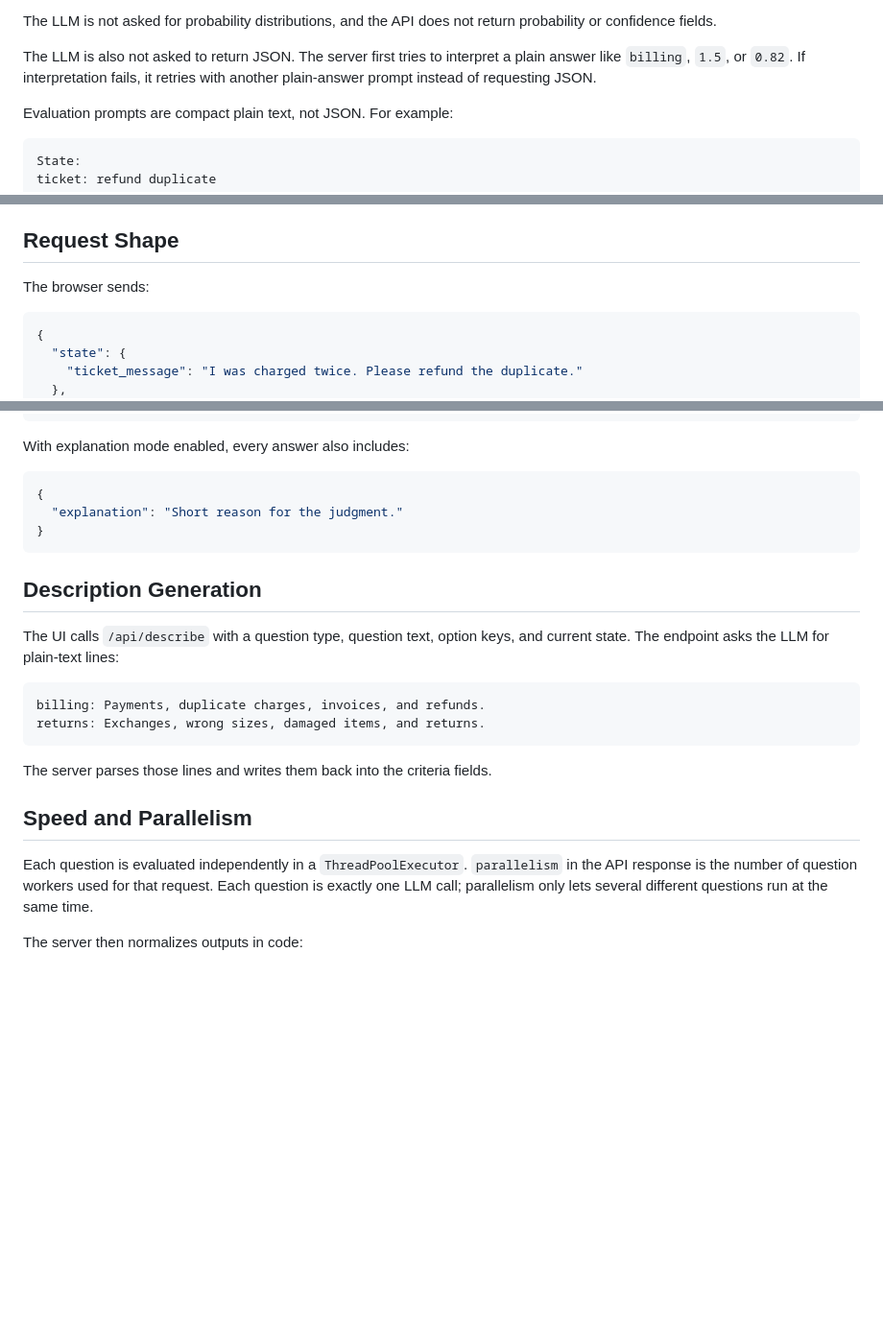
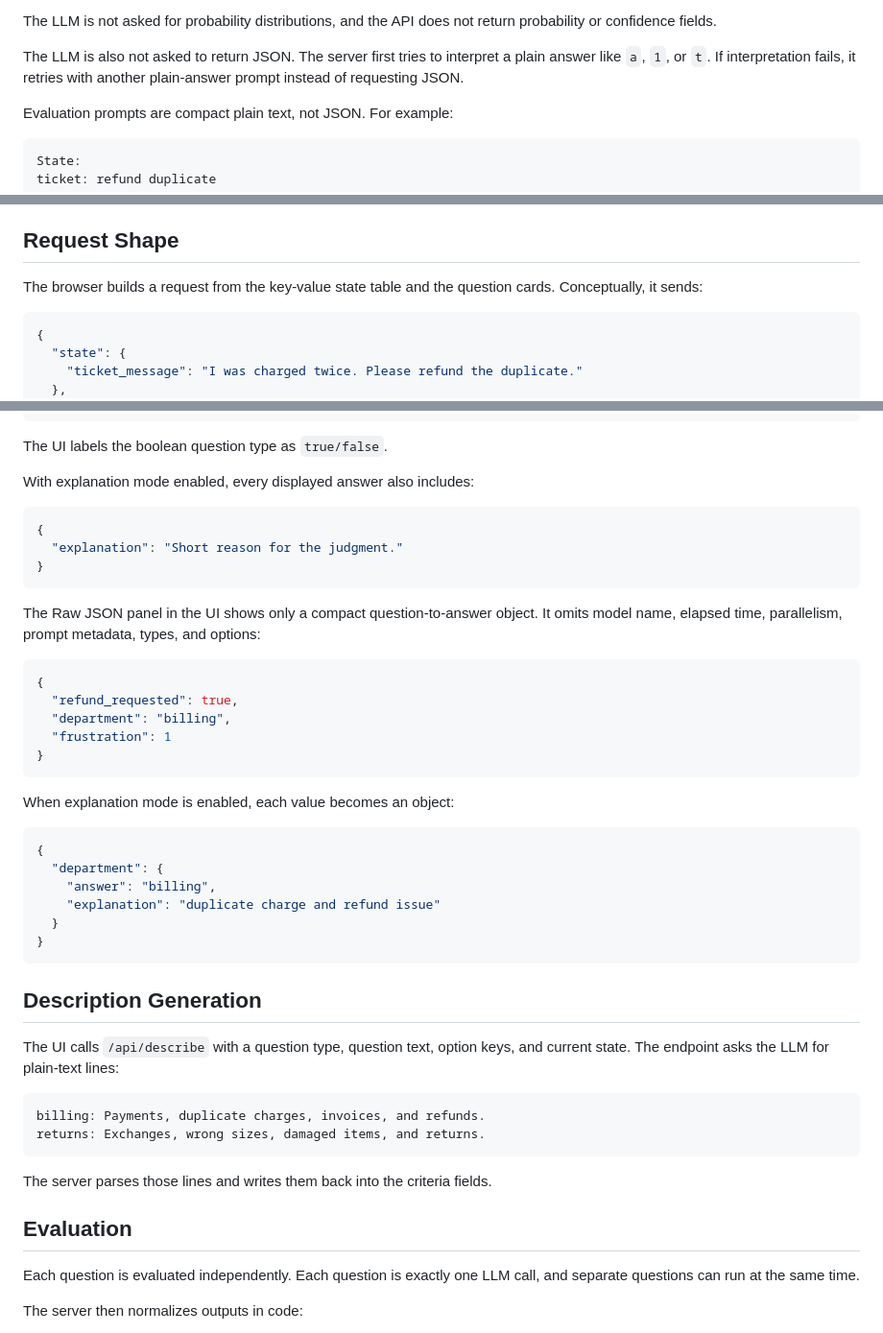
Before and after one commit to tanchongmin/explanable-jev, a Markdown page: README.md, 3 parts joined by grey strips. Shown at 96% size. Drawn GitHub-style; blank space fills up the shorter version.

Commit message:
Align README with current output format

````diff
--- a/README.md
+++ b/README.md
@@ -52,7 +52,7 @@ The initial LLM prompt is intentionally short:
 
 The LLM is not asked for probability distributions, and the API does not return probability or confidence fields.
 
-The LLM is also not asked to return JSON. The server first tries to interpret a plain answer like `billing`, `1.5`, or `0.82`. If interpretation fails, it retries with another plain-answer prompt instead of requesting JSON.
+The LLM is also not asked to return JSON. The server first tries to interpret a plain answer like `a`, `1`, or `t`. If interpretation fails, it retries with another plain-answer prompt instead of requesting JSON.
 
 Evaluation prompts are compact plain text, not JSON. For example:
 
@@ -78,7 +78,7 @@ For questions, enter the question you want answered and the option keys or score
 
 ## Request Shape
 
-The browser sends:
+The browser builds a request from the key-value state table and the question cards. Conceptually, it sends:
 
 ```json
 {
@@ -109,11 +109,34 @@ The browser sends:
 }
 ```
 
-With explanation mode enabled, every answer also includes:
+The UI labels the boolean question type as `true/false`.
+
+With explanation mode enabled, every displayed answer also includes:
 
 ```json
 {
   "explanation": "Short reason for the judgment."
+}
+```
+
+The Raw JSON panel in the UI shows only a compact question-to-answer object. It omits model name, elapsed time, parallelism, prompt metadata, types, and options:
+
+```json
+{
+  "refund_requested": true,
+  "department": "billing",
+  "frustration": 1
+}
+```
+
+When explanation mode is enabled, each value becomes an object:
+
+```json
+{
+  "department": {
+    "answer": "billing",
+    "explanation": "duplicate charge and refund issue"
+  }
 }
 ```
 
@@ -128,9 +151,9 @@ returns: Exchanges, wrong sizes, damaged items, and returns.
 
 The server parses those lines and writes them back into the criteria fields.
 
-## Speed and Parallelism
+## Evaluation
 
-Each question is evaluated independently in a `ThreadPoolExecutor`. `parallelism` in the API response is the number of question workers used for that request. Each question is exactly one LLM call; parallelism only lets several different questions run at the same time.
+Each question is evaluated independently. Each question is exactly one LLM call, and separate questions can run at the same time.
 
 The server then normalizes outputs in code:
 
````
